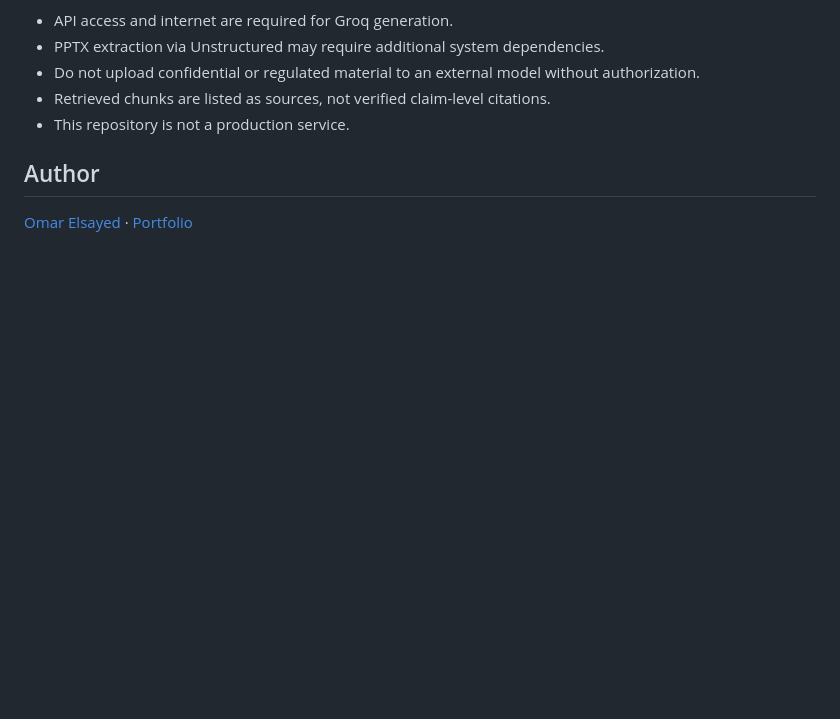
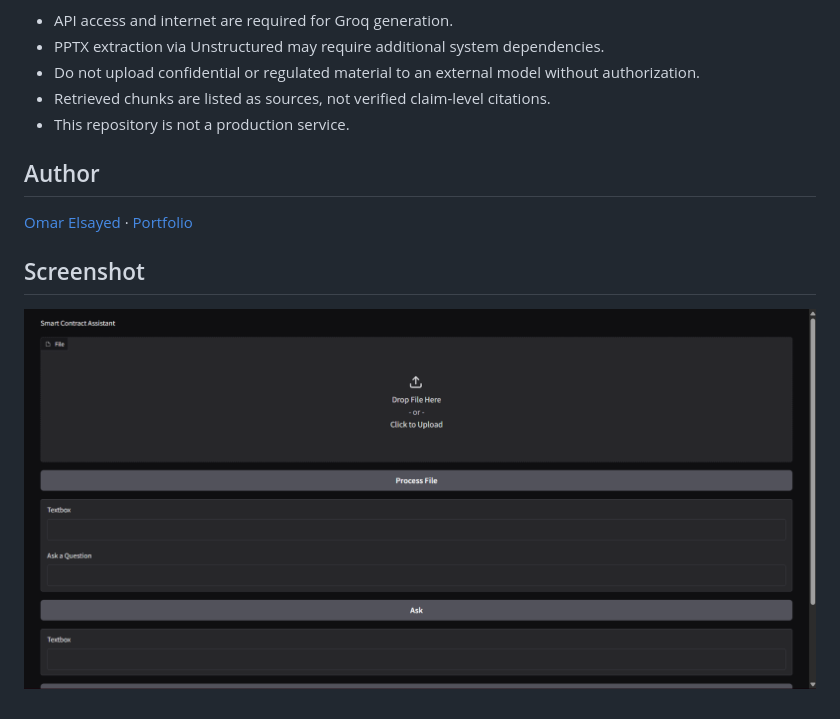
Before and after one commit to OmarElsayed09/LLM-RAG-Chatbot, a Markdown page: README.md, the part around the change. Rendered like a GitHub page; pictures changed too: docs/screenshot.png (added); blank space fills up the shorter version.

Commit message:
Add application screenshot to README

```diff
--- a/README.md
+++ b/README.md
@@ -50,3 +50,7 @@ The old evaluation button used unrelated placeholder ground truths and was **not
 ## Author
 
 [Omar Elsayed](https://github.com/OmarElsayed09) · [Portfolio](https://omar-elsayed-portfolio.vercel.app/)
+
+## Screenshot
+
+![Smart Document Assistant interface](docs/screenshot.png)
```
